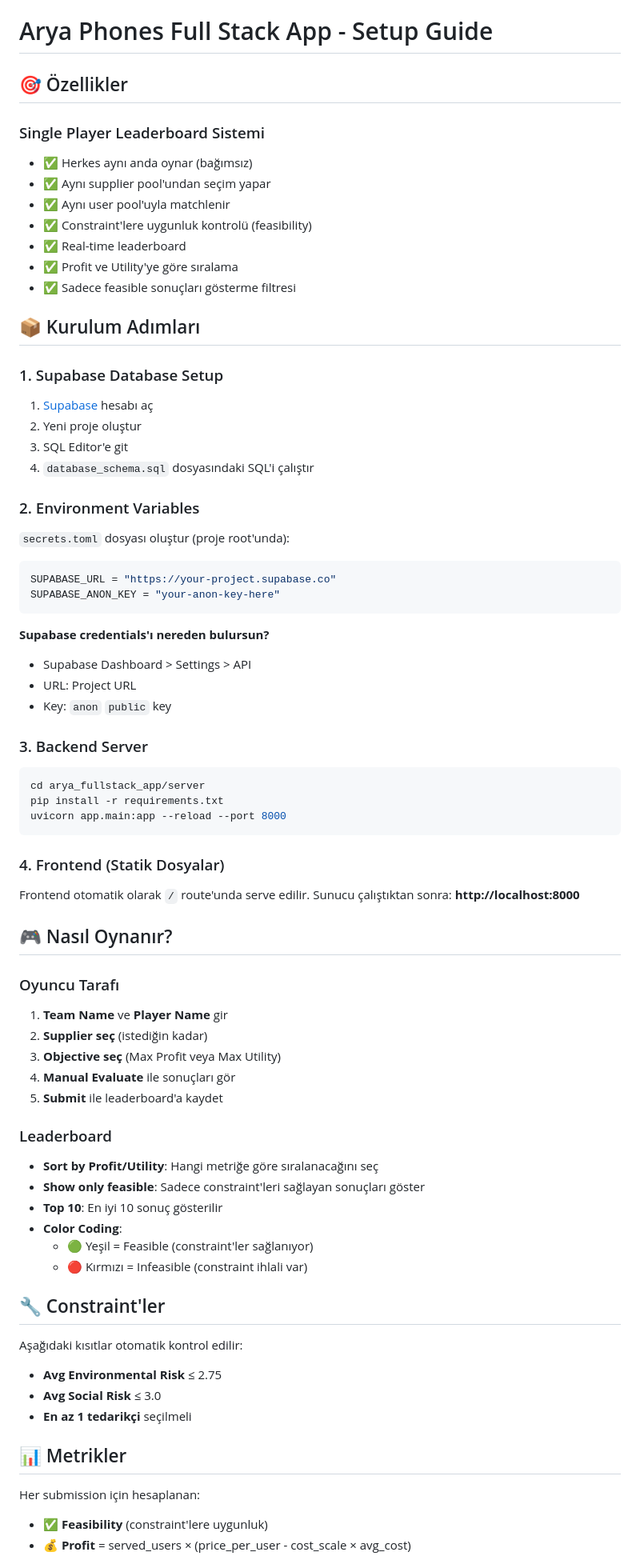
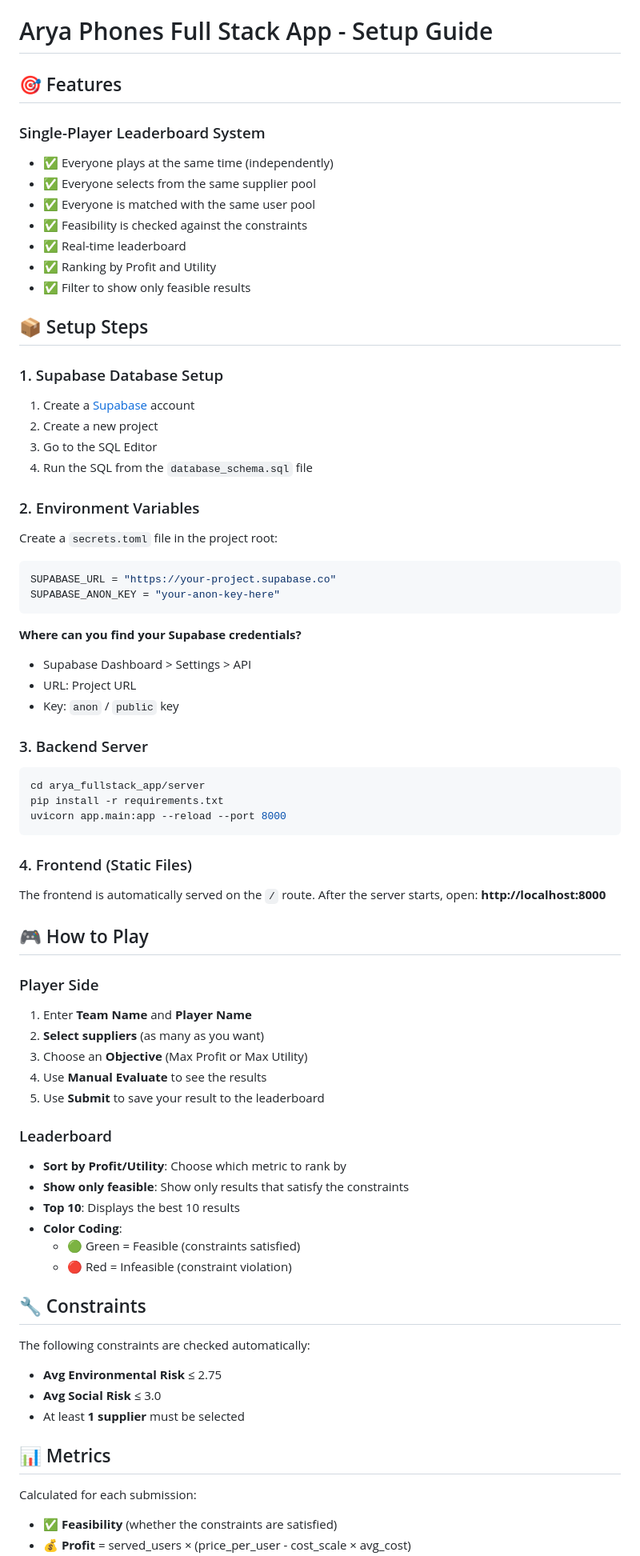
Before and after one commit to aydinarda/AryaPhoneSupp, a Markdown page: arya_fullstack_app/SETUP_GUIDE.md, the part around one of its changes. Shown at 80% size. GitHub-like rendering.

````diff
--- a/arya_fullstack_app/SETUP_GUIDE.md
+++ b/arya_fullstack_app/SETUP_GUIDE.md
@@ -1,38 +1,38 @@
 # Arya Phones Full Stack App - Setup Guide
 
-## 🎯 Özellikler
+## 🎯 Features
 
-### Single Player Leaderboard Sistemi
-- ✅ Herkes aynı anda oynar (bağımsız)
-- ✅ Aynı supplier pool'undan seçim yapar
-- ✅ Aynı user pool'uyla matchlenir
-- ✅ Constraint'lere uygunluk kontrolü (feasibility)
+### Single-Player Leaderboard System
+- ✅ Everyone plays at the same time (independently)
+- ✅ Everyone selects from the same supplier pool
+- ✅ Everyone is matched with the same user pool
+- ✅ Feasibility is checked against the constraints
 - ✅ Real-time leaderboard
-- ✅ Profit ve Utility'ye göre sıralama
-- ✅ Sadece feasible sonuçları gösterme filtresi
+- ✅ Ranking by Profit and Utility
+- ✅ Filter to show only feasible results
 
-## 📦 Kurulum Adımları
+## 📦 Setup Steps
 
 ### 1. Supabase Database Setup
 
-1. [Supabase](https://supabase.com) hesabı aç
-2. Yeni proje oluştur
-3. SQL Editor'e git
-4. `database_schema.sql` dosyasındaki SQL'i çalıştır
+1. Create a [Supabase](https://supabase.com) account
+2. Create a new project
+3. Go to the SQL Editor
+4. Run the SQL from the `database_schema.sql` file
 
 ### 2. Environment Variables
 
-`secrets.toml` dosyası oluştur (proje root'unda):
+Create a `secrets.toml` file in the project root:
 
 ```toml
 SUPABASE_URL = "https://your-project.supabase.co"
 SUPABASE_ANON_KEY = "your-anon-key-here"
 ```
 
-**Supabase credentials'ı nereden bulursun?**
+**Where can you find your Supabase credentials?**
 - Supabase Dashboard > Settings > API
 - URL: Project URL
-- Key: `anon` `public` key
+- Key: `anon` / `public` key
 
 ### 3. Backend Server
 
@@ -42,41 +42,41 @@ pip install -r requirements.txt
 uvicorn app.main:app --reload --port 8000
 ```
 
-### 4. Frontend (Statik Dosyalar)
+### 4. Frontend (Static Files)
 
-Frontend otomatik olarak `/` route'unda serve edilir.
-Sunucu çalıştıktan sonra: **http://localhost:8000**
+The frontend is automatically served on the `/` route.
+After the server starts, open: **http://localhost:8000**
 
-## 🎮 Nasıl Oynanır?
+## 🎮 How to Play
 
-### Oyuncu Tarafı
+### Player Side
 
-1. **Team Name** ve **Player Name** gir
-2. **Supplier seç** (istediğin kadar)
-3. **Objective seç** (Max Profit veya Max Utility)
-4. **Manual Evaluate** ile sonuçları gör
-5. **Submit** ile leaderboard'a kaydet
+1. Enter **Team Name** and **Player Name**
+2. **Select suppliers** (as many as you want)
+3. Choose an **Objective** (Max Profit or Max Utility)
+4. Use **Manual Evaluate** to see the results
+5. Use **Submit** to save your result to the leaderboard
 
 ### Leaderboard
 
-- **Sort by Profit/Utility**: Hangi metriğe göre sıralanacağını seç
-- **Show only feasible**: Sadece constraint'leri sağlayan sonuçları göster
-- **Top 10**: En iyi 10 sonuç gösterilir
+- **Sort by Profit/Utility**: Choose which metric to rank by
+- **Show only feasible**: Show only results that satisfy the constraints
+- **Top 10**: Displays the best 10 results
 - **Color Coding**:
-  - 🟢 Yeşil = Feasible (constraint'ler sağlanıyor)
-  - 🔴 Kırmızı = Infeasible (constraint ihlali var)
+  - 🟢 Green = Feasible (constraints satisfied)
+  - 🔴 Red = Infeasible (constraint violation)
 
-## 🔧 Constraint'ler
+## 🔧 Constraints
 
-Aşağıdaki kısıtlar otomatik kontrol edilir:
+The following constraints are checked automatically:
 
 - **Avg Environmental Risk** ≤ 2.75
 - **Avg Social Risk** ≤ 3.0
-- **En az 1 tedarikçi** seçilmeli
+- At least **1 supplier** must be selected
 
-## 📊 Metrikler
+## 📊 Metrics
 
-Her submission için hesaplanan:
+Calculated for each submission:
 
-- ✅ **Feasibility** (constraint'lere uygunluk)
+- ✅ **Feasibility** (whether the constraints are satisfied)
 - 💰 **Profit** = served_users × (price_per_user - cost_scale × avg_cost)
````
Also changed, not shown: other parts of arya_fullstack_app/SETUP_GUIDE.md (+30 -30 lines).
